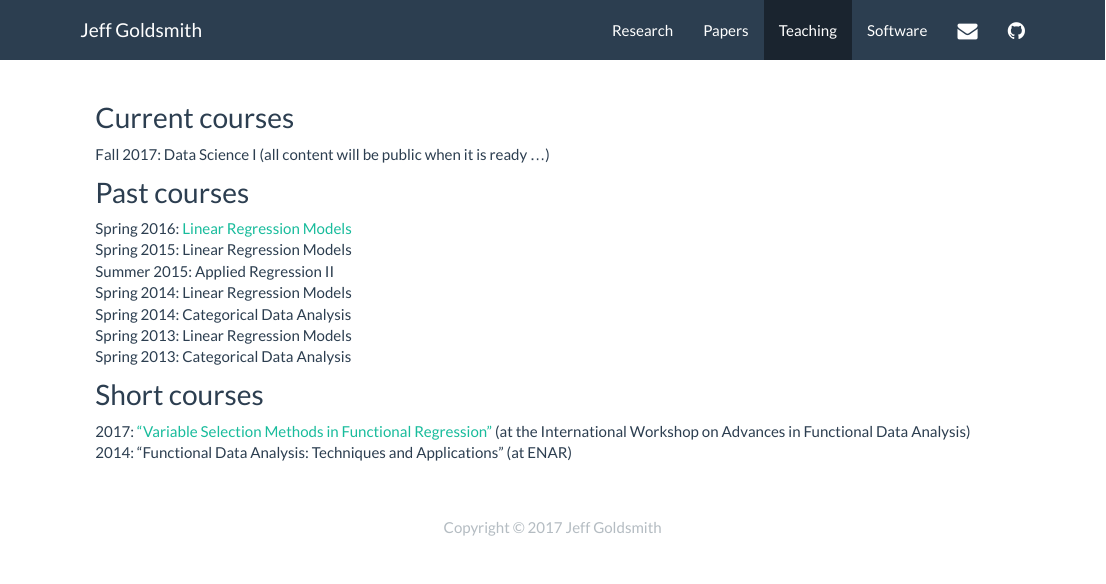
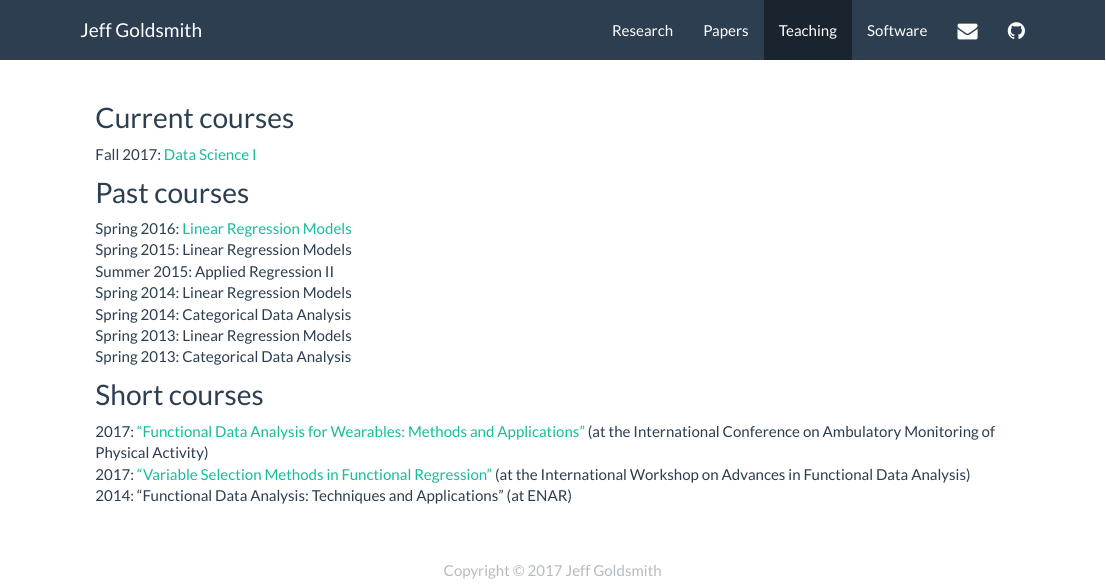
Before and after one commit to jeff-goldsmith/jeff-goldsmith.github.io, an R Markdown document (teaching.Rmd): the page in a window 1100 px wide, from its top. The pictures show the output file teaching.html that the author committed with the source, opened offline; library style sheets and scripts come from the installed R packages.

Commit message:
links to DSI and ICAMPAM shortcourse

```diff
--- a/teaching.Rmd
+++ b/teaching.Rmd
@@ -7,7 +7,7 @@
 
 ## Current courses
 
-Fall 2017: Data Science I (all content will be public when it is ready ...)
+Fall 2017: [Data Science I](http://jeffgoldsmith.com/DSI/)
 
 ## Past courses
 
@@ -21,5 +21,6 @@ Spring 2013: Categorical Data Analysis
 
 ## Short courses
 
+2017: ["Functional Data Analysis for Wearables: Methods and Applications"](http://jeffgoldsmith.com/ICAMPAM/) (at the International Conference on Ambulatory Monitoring of Physical Activity)
 2017: ["Variable Selection Methods in Functional Regression"](http://jeffgoldsmith.com/IWAFDA/) (at the International Workshop on Advances in Functional Data Analysis)
 2014: "Functional Data Analysis: Techniques and Applications" (at ENAR)
```
Also changed, not shown: teaching.html.
